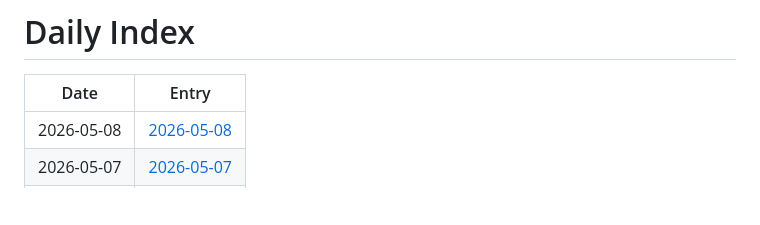
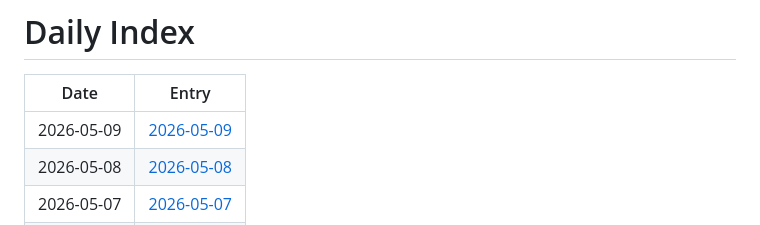
Before and after one commit to jay87406/code-arena, a Markdown page: github-daily-pulse/logs/INDEX.md, the part around the change. Rendered like a GitHub page; blank space fills up the shorter version.

Commit message:
chore: daily pulse update

```diff
--- a/github-daily-pulse/logs/INDEX.md
+++ b/github-daily-pulse/logs/INDEX.md
@@ -2,6 +2,7 @@
 
 | Date | Entry |
 |---|---|
+| 2026-05-09 | [2026-05-09](logs/2026-05/2026-05-09.md) |
 | 2026-05-08 | [2026-05-08](logs/2026-05/2026-05-08.md) |
 | 2026-05-07 | [2026-05-07](logs/2026-05/2026-05-07.md) |
 | 2026-05-06 | [2026-05-06](logs/2026-05/2026-05-06.md) |
```
Also changed, not shown: 1 other file.
